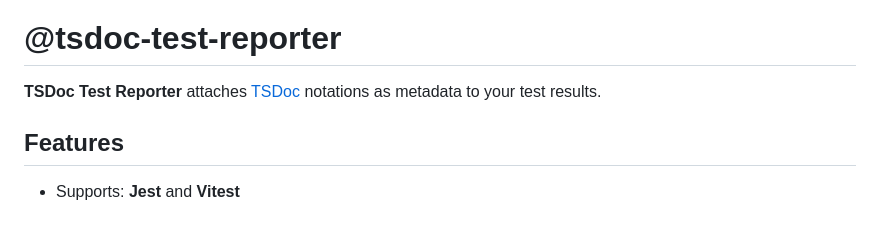
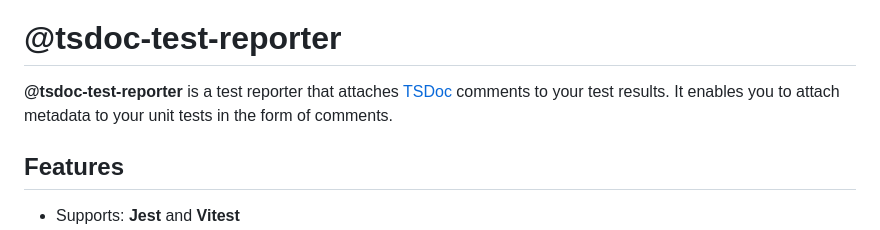
Before and after one commit to tsdoc-test-reporter/reporter, a Markdown page: README.md, the part around the change. Rendered like a GitHub page.

```diff
--- a/README.md
+++ b/README.md
@@ -2,7 +2,7 @@
 
 # @tsdoc-test-reporter
 
-**TSDoc Test Reporter** attaches [TSDoc](https://tsdoc.org/) notations as metadata to your test results.
+**@tsdoc-test-reporter** is a test reporter that attaches [TSDoc](https://tsdoc.org/) comments to your test results. It enables you to attach metadata to your unit tests in the form of comments.
 
 ## Features
 
```
